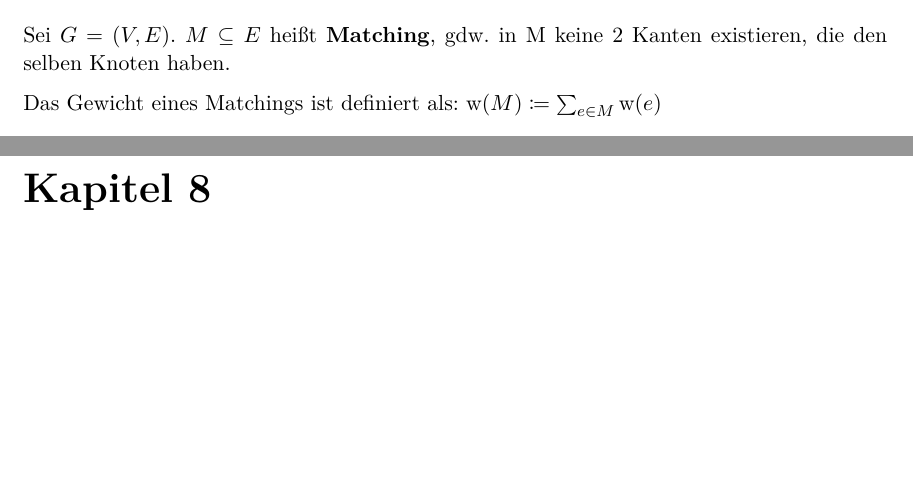
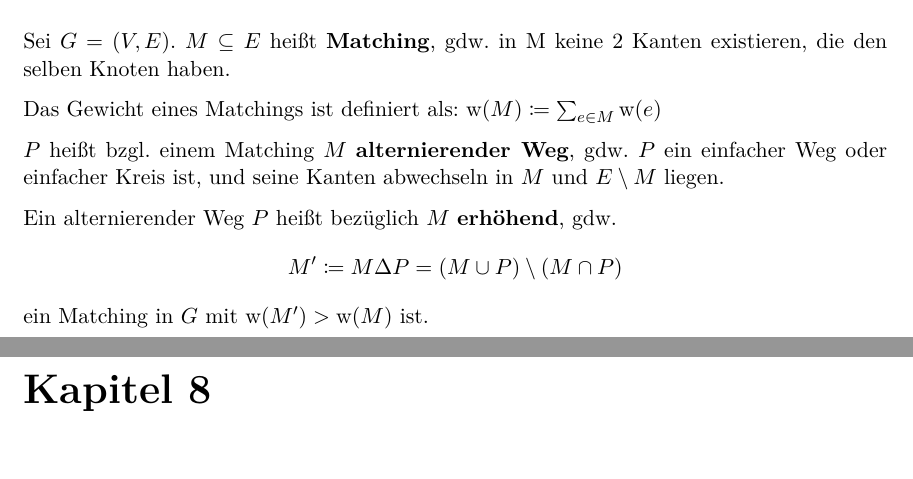
Before and after one commit to m1cm1c/Zusammenfassung-Algorithmen-f-r-planare-Graphen, a LaTeX document (Summary.tex): two parts of pages 11 and 12 of 18, joined at a grey line, cut so that both start at the same text, the shorter picture padded with empty space. Compiled offline with pdfLaTeX.

Commit message:
Füge Definition von 'alternierender Weg' und von 'erhöhender Weg' hinzu.

```diff
--- a/Summary.tex
+++ b/Summary.tex
@@ -213,6 +213,14 @@ Sei $G = (V, E)$. $M \subseteq E$ heißt {\bf Matching}, gdw. in M keine 2 Kante
 
 Das Gewicht eines Matchings ist definiert als: $\text{w}(M) \coloneqq \sum_{e \in M} \text{w}(e)$
 
+$P$ heißt bzgl. einem Matching $M$ \textbf{alternierender Weg}, gdw. $P$ ein einfacher Weg oder einfacher Kreis ist, und seine Kanten abwechseln in $M$ und $E \setminus M$ liegen.
+
+Ein alternierender Weg $P$ heißt bezüglich $M$ \textbf{erhöhend}, gdw.
+\[
+    M' \coloneqq M \Delta P = (M \cup P) \setminus (M \cap P)
+\]
+ein Matching in $G$ mit $\text{w}(M') > \text{w}(M)$ ist.
+
 
 \chapter{Maximale Flüsse}
 $E(S, V \setminus S)$ ist ein $st$-Schnitt. Diese Notation bedeutet: Alle Kanten, die von $S$ nach $V \setminus S$ führen.
```
